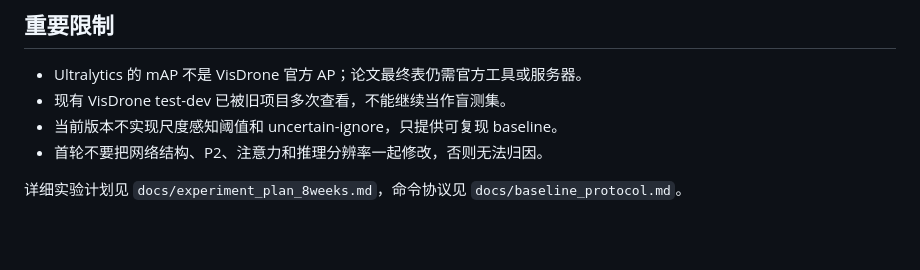
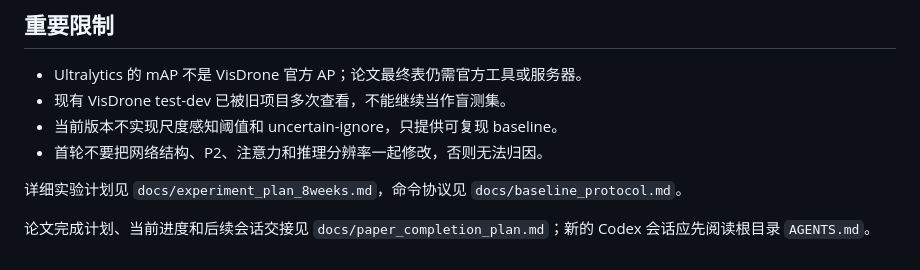
Before and after one commit to BaiRong-NUC/YOLO-RegionSSOD, a Markdown page: README.md, the part around the change. Rendered like a GitHub page; blank space fills up the shorter version.

```diff
--- a/README.md
+++ b/README.md
@@ -173,3 +173,6 @@ data/visdrone_area10/
 
 详细实验计划见 `docs/experiment_plan_8weeks.md`，命令协议见
 `docs/baseline_protocol.md`。
+
+论文完成计划、当前进度和后续会话交接见
+`docs/paper_completion_plan.md`；新的 Codex 会话应先阅读根目录 `AGENTS.md`。
```
Also changed, not shown: AGENTS.md (added, +57 -0 lines), docs/paper_completion_plan.md (added, +293 -0 lines).
